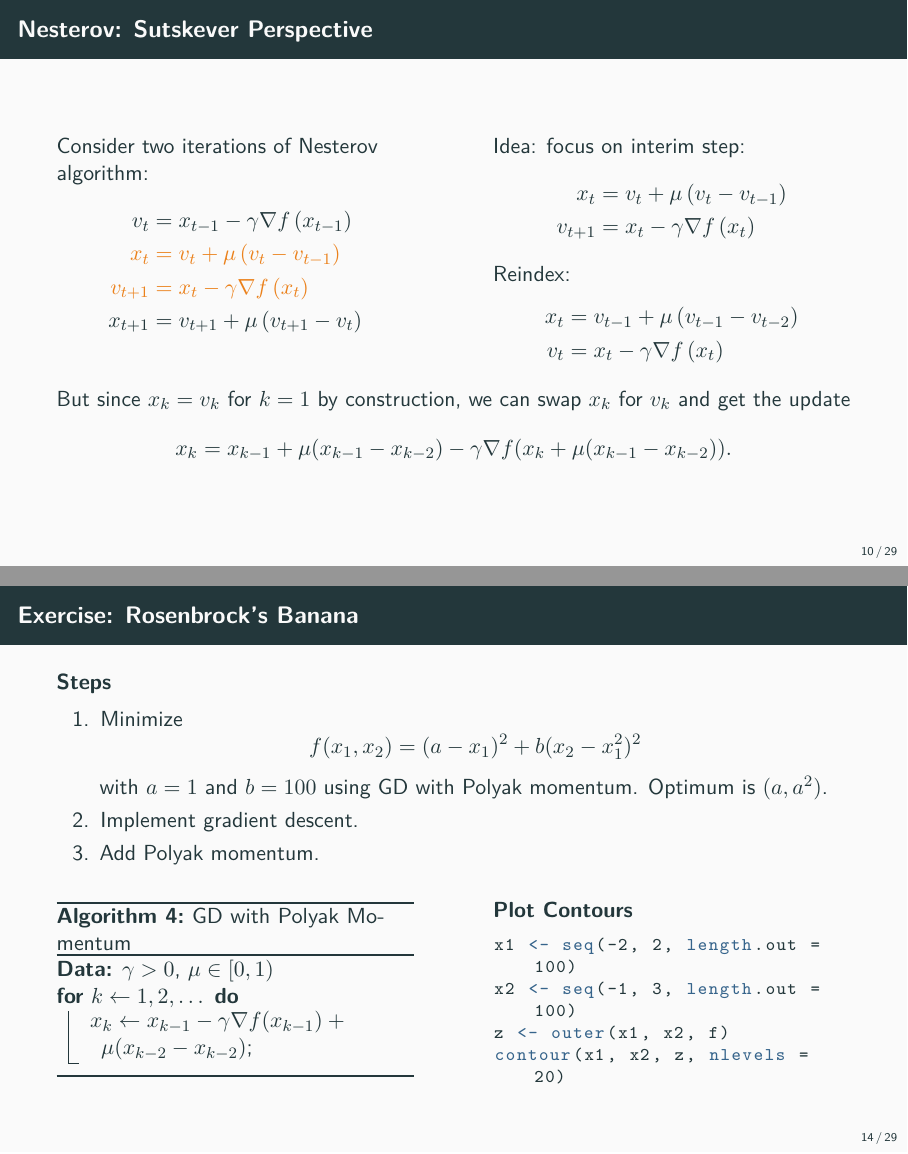
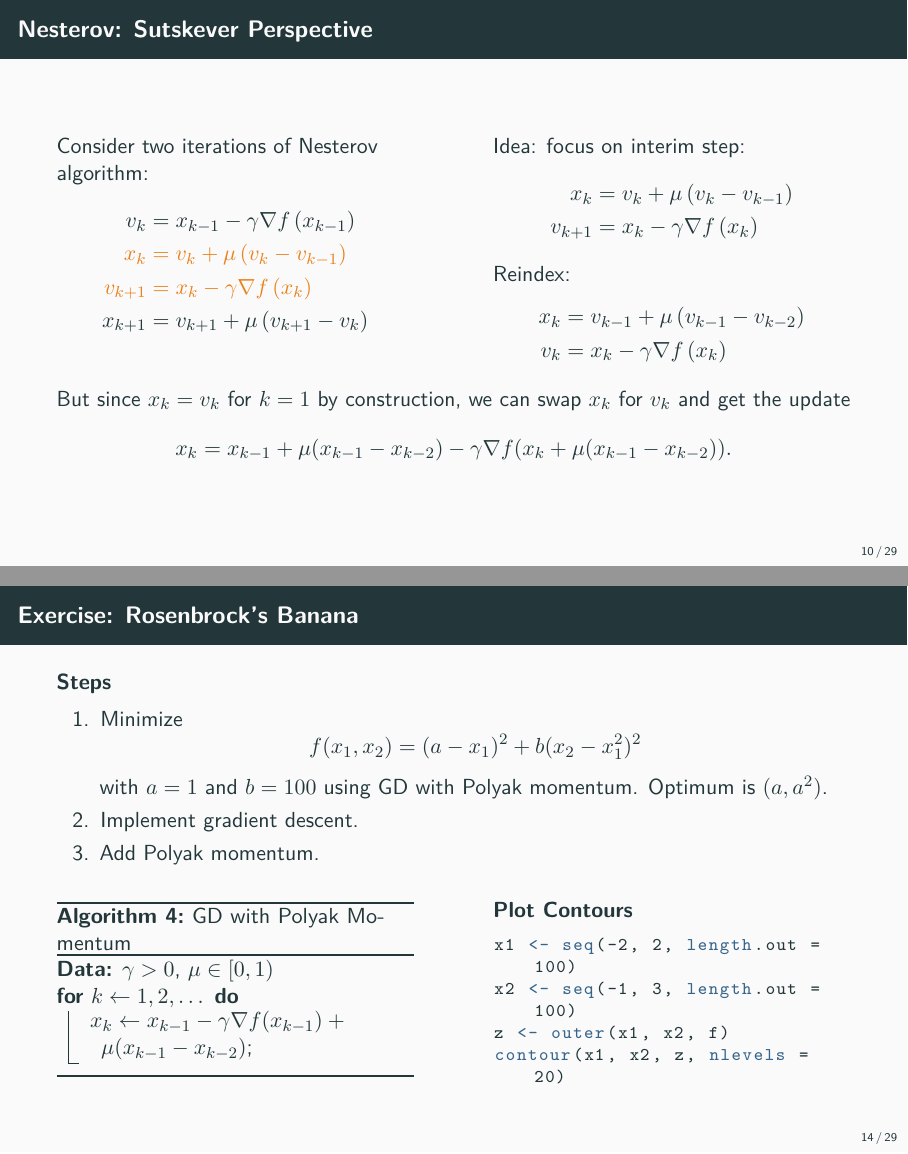
Before and after one commit to math-ku/compstat, LaTeX slides (lecture13/main.tex): pages 37 and 47 of 81, joined at a grey line. Compiled offline with pdfLaTeX.

Commit message:
feat: fix indices

```diff
--- a/lecture13/main.tex
+++ b/lecture13/main.tex
@@ -178,7 +178,7 @@
       \begin{algorithm}[H]
         \KwData{$\gamma >0$, $\mu \in [0,1)$}
         \For{$k \gets 1, 2, \dots$}{
-          $x_k \gets x_{k-1} - \gamma  \nabla f(x_{k-1}) + \mu (x_{k-2} - x_{k-2}) $\;
+          $x_k \gets x_{k-1} - \gamma  \nabla f(x_{k-1}) + \mu (x_{k-1} - x_{k-2}) $\;
         }
         \caption{GD with Polyak Momentum}
       \end{algorithm}
@@ -305,10 +305,10 @@
       Consider two iterations of Nesterov algorithm:
       \[
         \begin{aligned}
-          v_{t}               & = x_{t-1} - \gamma \nabla f\left(x_{t-1} \right)         \\
-          \alert<2->{x_{t}}   & \alert<2->{= v_{t} + \mu\left(v_{t} - v_{{t-1}} \right)} \\
-          \alert<2->{v_{t+1}} & \alert<2->{= x_{t} - \gamma \nabla f\left(x_{t} \right)} \\
-          x_{t+1}             & = v_{t+1} + \mu\left(v_{t+1} - v_{t} \right)
+          v_{k}               & = x_{k-1} - \gamma \nabla f\left(x_{k-1} \right)         \\
+          \alert<2->{x_{k}}   & \alert<2->{= v_{k} + \mu\left(v_{k} - v_{{k-1}} \right)} \\
+          \alert<2->{v_{k+1}} & \alert<2->{= x_{k} - \gamma \nabla f\left(x_{k} \right)} \\
+          x_{k+1}             & = v_{k+1} + \mu\left(v_{k+1} - v_{k} \right)
         \end{aligned}
       \]
     \end{column}
@@ -319,8 +319,8 @@
       Idea: focus on interim step:
       \[
         \begin{aligned}
-          x_{t}   & = v_{t} + \mu\left(v_{t} - v_{{t-1}} \right) \\
-          v_{t+1} & = x_{t} - \gamma \nabla f\left(x_{t} \right)
+          x_{k}   & = v_{k} + \mu\left(v_{k} - v_{{k-1}} \right) \\
+          v_{k+1} & = x_{k} - \gamma \nabla f\left(x_{k} \right)
         \end{aligned}
       \]
 
@@ -439,7 +439,7 @@
       \begin{algorithm}[H]
         \KwData{$\gamma >0$, $\mu \in [0,1)$}
         \For{$k \gets 1, 2, \dots$}{
-          $x_k \gets x_{k-1} - \gamma  \nabla f(x_{k-1}) + \mu (x_{k-2} - x_{k-2}) $\;
+          $x_k \gets x_{k-1} - \gamma  \nabla f(x_{k-1}) + \mu (x_{k-1} - x_{k-2}) $\;
         }
         \caption{GD with Polyak Momentum}
       \end{algorithm}
```
Also changed, not shown: lecture13/main.pdf, lecture13/main.tex (6 more changed lines).
